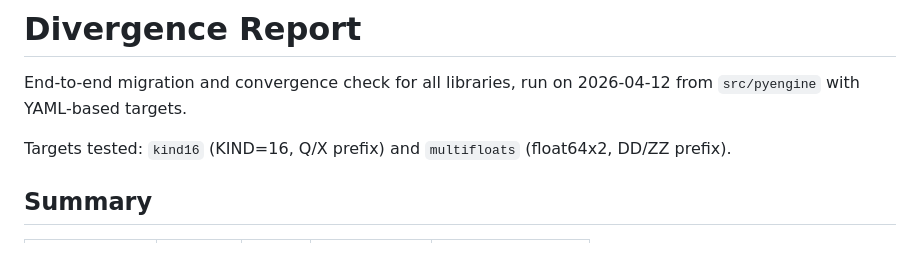
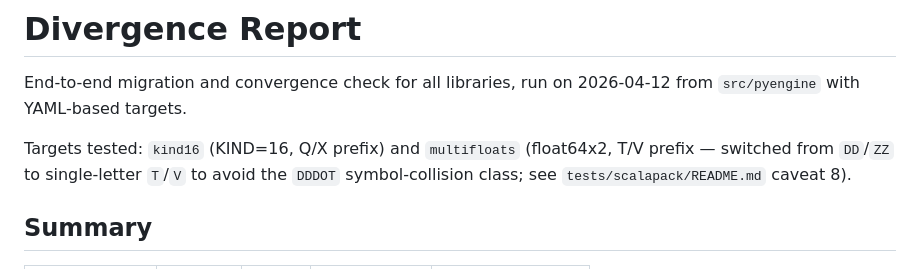
Before and after one commit to kyungminlee/fortran-migrator, a Markdown page: doc/DIVERGENCE.md, the part around the change. Drawn GitHub-style.

```diff
--- a/doc/DIVERGENCE.md
+++ b/doc/DIVERGENCE.md
@@ -3,7 +3,7 @@
 End-to-end migration and convergence check for all libraries,
 run on 2026-04-12 from `src/pyengine` with YAML-based targets.
 
-Targets tested: `kind16` (KIND=16, Q/X prefix) and `multifloats` (float64x2, DD/ZZ prefix).
+Targets tested: `kind16` (KIND=16, Q/X prefix) and `multifloats` (float64x2, T/V prefix — switched from `DD`/`ZZ` to single-letter `T`/`V` to avoid the `DDDOT` symbol-collision class; see `tests/scalapack/README.md` caveat 8).
 
 ## Summary
 
```
Also changed, not shown: 2 other files.
